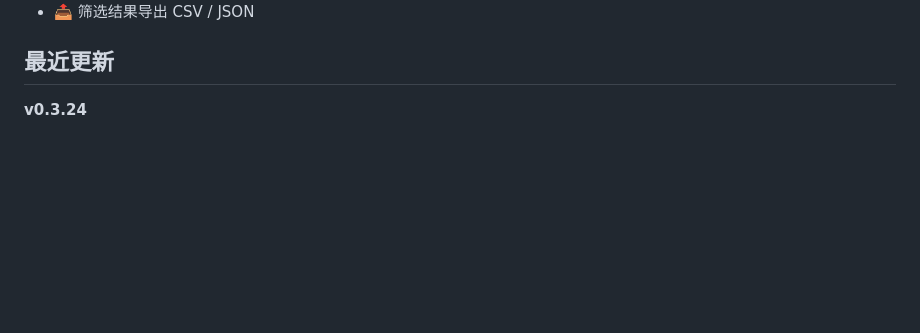
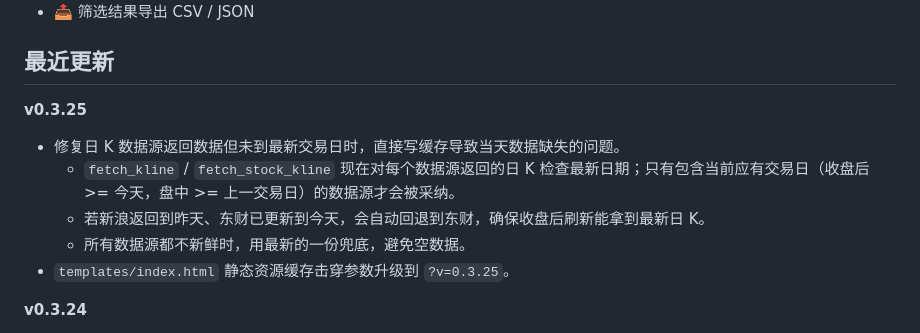
Before and after one commit to qwgaan/etf-analysis, a Markdown page: README.md, the part around the change. GitHub-like rendering; blank space fills up the shorter version.

```diff
--- a/README.md
+++ b/README.md
@@ -18,6 +18,13 @@
 - 📤 筛选结果导出 CSV / JSON
 
 ## 最近更新
+
+**v0.3.25**
+- 修复日 K 数据源返回数据但未到最新交易日时，直接写缓存导致当天数据缺失的问题。
+  - `fetch_kline` / `fetch_stock_kline` 现在对每个数据源返回的日 K 检查最新日期；只有包含当前应有交易日（收盘后 >= 今天，盘中 >= 上一交易日）的数据源才会被采纳。
+  - 若新浪返回到昨天、东财已更新到今天，会自动回退到东财，确保收盘后刷新能拿到最新日 K。
+  - 所有数据源都不新鲜时，用最新的一份兜底，避免空数据。
+- `templates/index.html` 静态资源缓存击穿参数升级到 `?v=0.3.25`。
 
 **v0.3.24**
 - 修复 `alert-scheduler` 定时推送时 `'str' object has no attribute 'get'` 异常：为 `_alert_thresholds` 加配置类型防御，若 `bias_thresholds`/`drawdown_thresholds` 不是 dict 则回退到默认值；`run_subscription_scan` 跳过非 dict 的异常订阅项。
```
